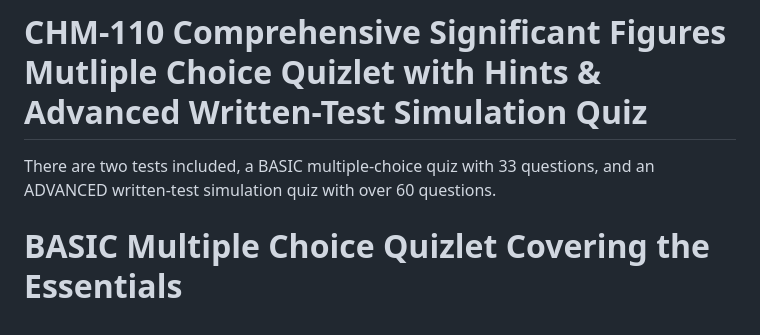
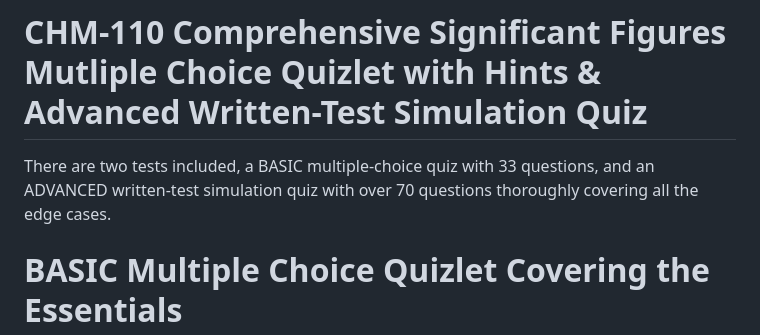
Before and after one commit to realityexpander/CHM-110-Significant-Figures-Quizlet, a Markdown page: README.md, the part around the change. Rendered like a GitHub page.

Commit message:
Update ADVANCED quiz question count and description
Updated the number of questions in the ADVANCED quiz from 60 to 70 and clarified coverage of edge cases.

```diff
--- a/README.md
+++ b/README.md
@@ -1,6 +1,6 @@
 # CHM-110 Comprehensive Significant Figures Mutliple Choice Quizlet with Hints & Advanced Written-Test Simulation Quiz
 
-There are two tests included, a BASIC multiple-choice quiz with 33 questions, and an ADVANCED written-test simulation quiz with over 60 questions.
+There are two tests included, a BASIC multiple-choice quiz with 33 questions, and an ADVANCED written-test simulation quiz with over 70 questions thoroughly covering all the edge cases.
 
 # BASIC Multiple Choice Quizlet Covering the Essentials
 This is a comprehensive, 33-question practice exam covering all essential areas of significant figures, including identifying counts, basic calculations, multi-step operations, and mandatory scientific notation conversions.
```
